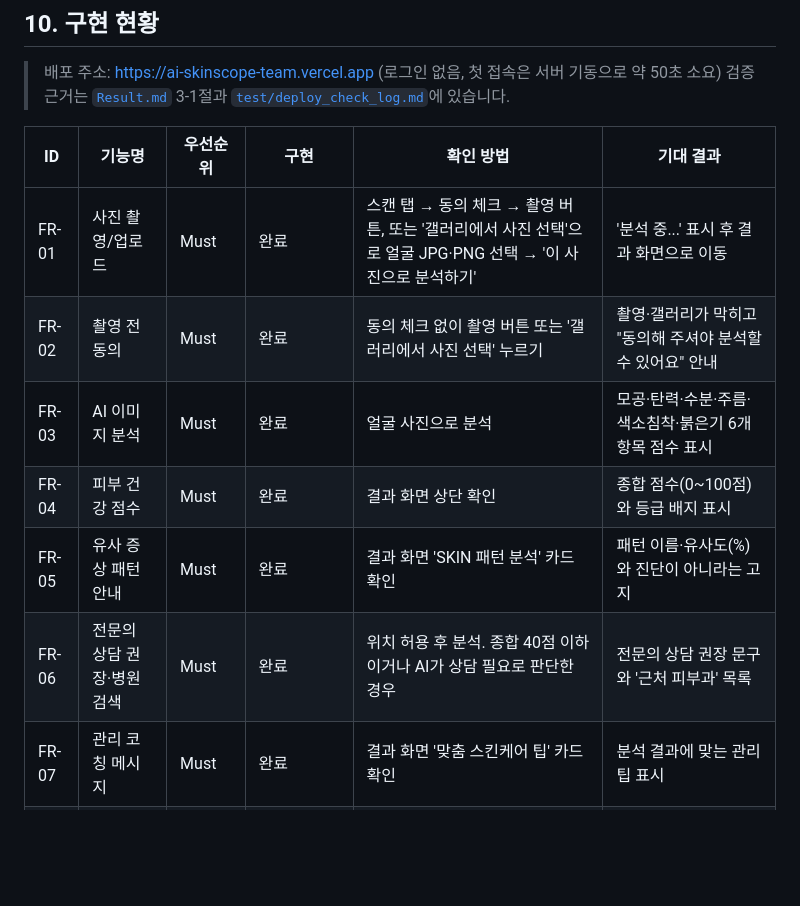
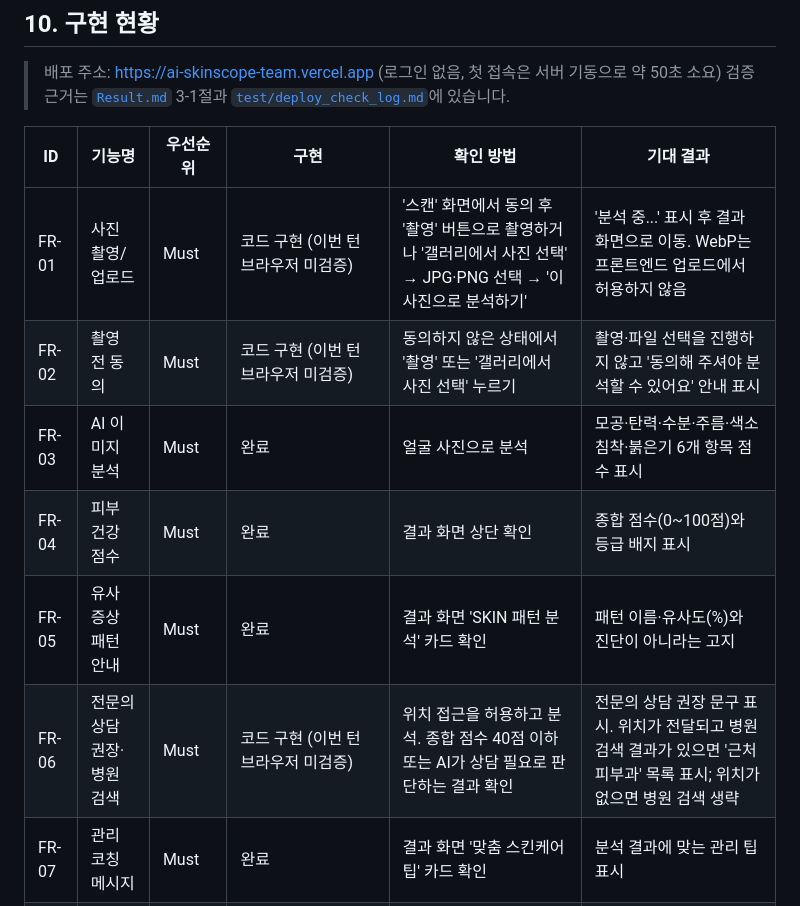
Before and after one commit to jjjoy1114/ai-skinscope, a Markdown page: docs/기능요구명세서.md, the part around one of its changes. Rendered like a GitHub page; blank space fills up the shorter version.

```diff
--- a/docs/기능요구명세서.md
+++ b/docs/기능요구명세서.md
@@ -209,12 +209,12 @@
 
 | ID | 기능명 | 우선순위 | 구현 | 확인 방법 | 기대 결과 |
 | --- | --- | --- | --- | --- | --- |
-| FR-01 | 사진 촬영/업로드 | Must | 완료 | 스캔 탭 → 동의 체크 → 촬영 버튼, 또는 '갤러리에서 사진 선택'으로 얼굴 JPG·PNG 선택 → '이 사진으로 분석하기' | '분석 중...' 표시 후 결과 화면으로 이동 |
-| FR-02 | 촬영 전 동의 | Must | 완료 | 동의 체크 없이 촬영 버튼 또는 '갤러리에서 사진 선택' 누르기 | 촬영·갤러리가 막히고 "동의해 주셔야 분석할 수 있어요" 안내 |
+| FR-01 | 사진 촬영/업로드 | Must | 코드 구현 (이번 턴 브라우저 미검증) | '스캔' 화면에서 동의 후 '촬영' 버튼으로 촬영하거나 '갤러리에서 사진 선택' → JPG·PNG 선택 → '이 사진으로 분석하기' | '분석 중...' 표시 후 결과 화면으로 이동. WebP는 프론트엔드 업로드에서 허용하지 않음 |
+| FR-02 | 촬영 전 동의 | Must | 코드 구현 (이번 턴 브라우저 미검증) | 동의하지 않은 상태에서 '촬영' 또는 '갤러리에서 사진 선택' 누르기 | 촬영·파일 선택을 진행하지 않고 '동의해 주셔야 분석할 수 있어요' 안내 표시 |
 | FR-03 | AI 이미지 분석 | Must | 완료 | 얼굴 사진으로 분석 | 모공·탄력·수분·주름·색소침착·붉은기 6개 항목 점수 표시 |
 | FR-04 | 피부 건강 점수 | Must | 완료 | 결과 화면 상단 확인 | 종합 점수(0~100점)와 등급 배지 표시 |
 | FR-05 | 유사 증상 패턴 안내 | Must | 완료 | 결과 화면 'SKIN 패턴 분석' 카드 확인 | 패턴 이름·유사도(%)와 진단이 아니라는 고지 |
-| FR-06 | 전문의 상담 권장·병원 검색 | Must | 완료 | 위치 허용 후 분석. 종합 40점 이하이거나 AI가 상담 필요로 판단한 경우 | 전문의 상담 권장 문구와 '근처 피부과' 목록 |
+| FR-06 | 전문의 상담 권장·병원 검색 | Must | 코드 구현 (이번 턴 브라우저 미검증) | 위치 접근을 허용하고 분석. 종합 점수 40점 이하 또는 AI가 상담 필요로 판단하는 결과 확인 | 전문의 상담 권장 문구 표시. 위치가 전달되고 병원 검색 결과가 있으면 '근처 피부과' 목록 표시; 위치가 없으면 병원 검색 생략 |
 | FR-07 | 관리 코칭 메시지 | Must | 완료 | 결과 화면 '맞춤 스킨케어 팁' 카드 확인 | 분석 결과에 맞는 관리 팁 표시 |
 | FR-08 | 이력 저장 | Must | 완료 | 분석 후 하단 '이력' 탭 | 방금 기록이 날짜·점수와 함께 표시. 얼굴이 아닌 사진은 저장되지 않음 |
 | FR-09 | 변화 추적 | Must | 완료 | 상단 ID 칸에 같은 ID를 저장하고 2회 이상 분석 → '이력' 탭 | TREND 배너에 직전 기록 대비 점수 변화 표시 |
```
Also changed, not shown: other parts of docs/기능요구명세서.md (+8 -8 lines).
